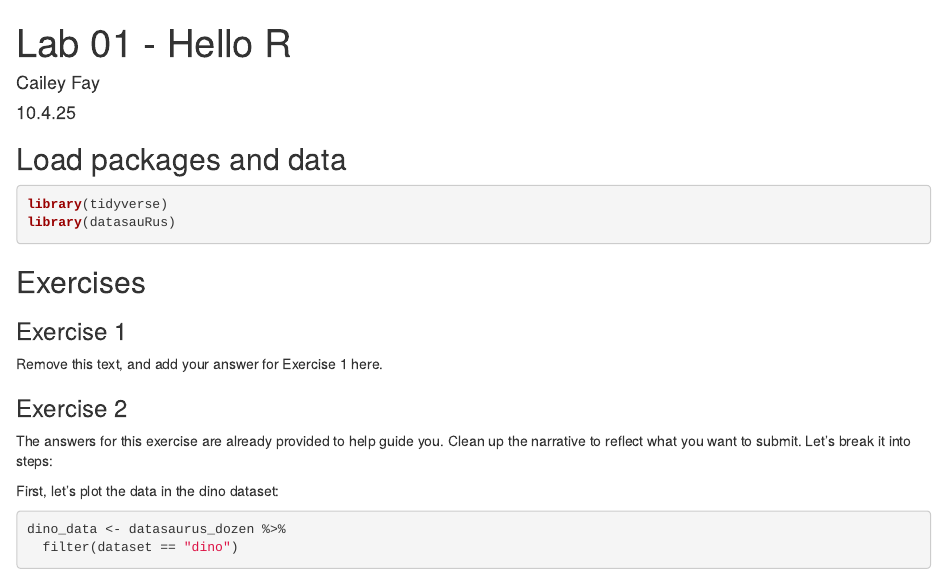
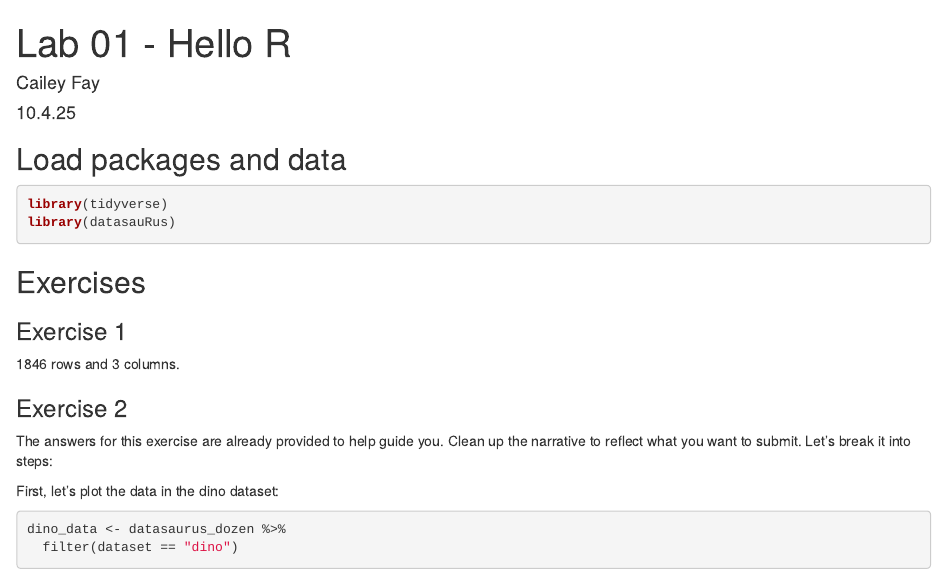
Before and after one commit to smasongarrison/Lab_01, an R Markdown document (lab-01-hello-r.Rmd): the page in a window 1100 px wide, from its top. Rendered offline with R 4.5, knitr and Pandoc, with nearby package versions; some code elsewhere in the file could not run offline.

Commit message:
Added question 1 response

```diff
--- a/lab-01-hello-r.Rmd
+++ b/lab-01-hello-r.Rmd
@@ -19,7 +19,7 @@ library(datasauRus)
 
 ### Exercise 1
 
-Remove this text, and add your answer for Exercise 1 here.
+1846 rows and 3 columns.
 
 ### Exercise 2
 
```
